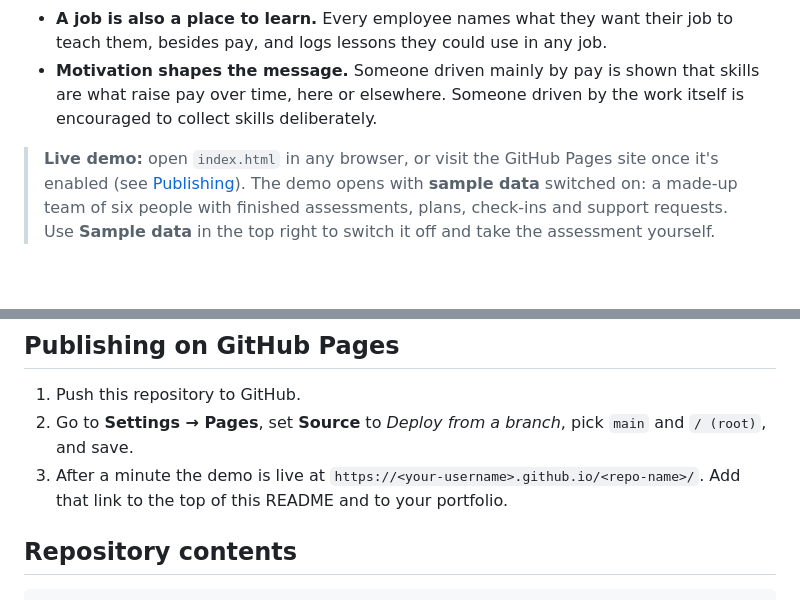
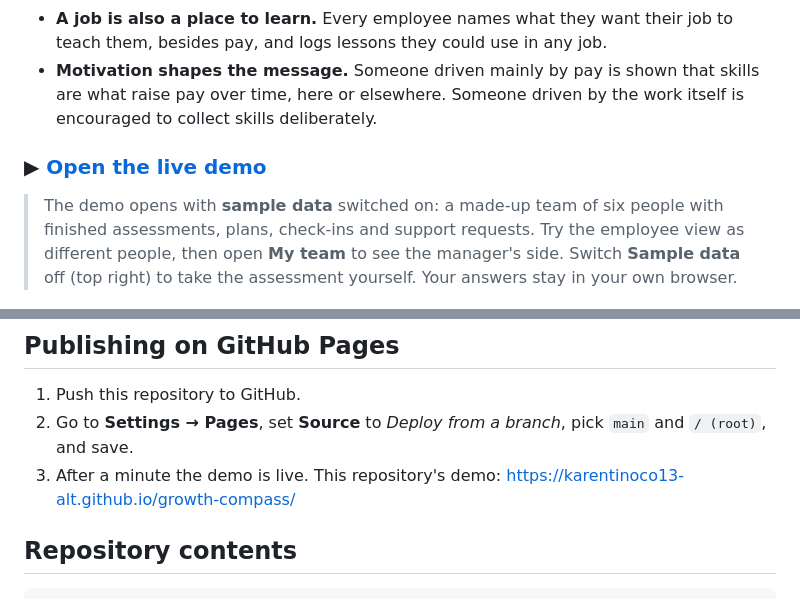
Before and after one commit to karentinoco13-alt/growth-compass, a Markdown page: README.md, 2 parts joined by grey strips. Rendered like a GitHub page; blank space fills up the shorter version.

Commit message:
Add live demo link to README
Co-Authored-By: Claude Opus 5.5 <noreply@anthropic.com>
Claude-Session: https://claude.ai/code/session_01Uujaq66ZKBCDtqxri7RNsD

```diff
--- a/README.md
+++ b/README.md
@@ -11,7 +11,9 @@ Growth Compass helps employees understand what really motivates them, and turns
 - **A job is also a place to learn.** Every employee names what they want their job to teach them, besides pay, and logs lessons they could use in any job.
 - **Motivation shapes the message.** Someone driven mainly by pay is shown that skills are what raise pay over time, here or elsewhere. Someone driven by the work itself is encouraged to collect skills deliberately.
 
-> **Live demo:** open `index.html` in any browser, or visit the GitHub Pages site once it's enabled (see [Publishing](#publishing-on-github-pages)). The demo opens with **sample data** switched on: a made-up team of six people with finished assessments, plans, check-ins and support requests. Use **Sample data** in the top right to switch it off and take the assessment yourself.
+### ▶ [Open the live demo](https://karentinoco13-alt.github.io/growth-compass/)
+
+> The demo opens with **sample data** switched on: a made-up team of six people with finished assessments, plans, check-ins and support requests. Try the employee view as different people, then open **My team** to see the manager's side. Switch **Sample data** off (top right) to take the assessment yourself. Your answers stay in your own browser.
 
 ![Manager view: team overview and team patterns](docs/screenshots/manager-team.png)
 
@@ -95,7 +97,7 @@ The assessment logic, plan generation and coaching guidance draw on the framewor
 
 1. Push this repository to GitHub.
 2. Go to **Settings → Pages**, set **Source** to *Deploy from a branch*, pick `main` and `/ (root)`, and save.
-3. After a minute the demo is live at `https://<your-username>.github.io/<repo-name>/`. Add that link to the top of this README and to your portfolio.
+3. After a minute the demo is live. This repository's demo: https://karentinoco13-alt.github.io/growth-compass/
 
 ## Repository contents
 
```
